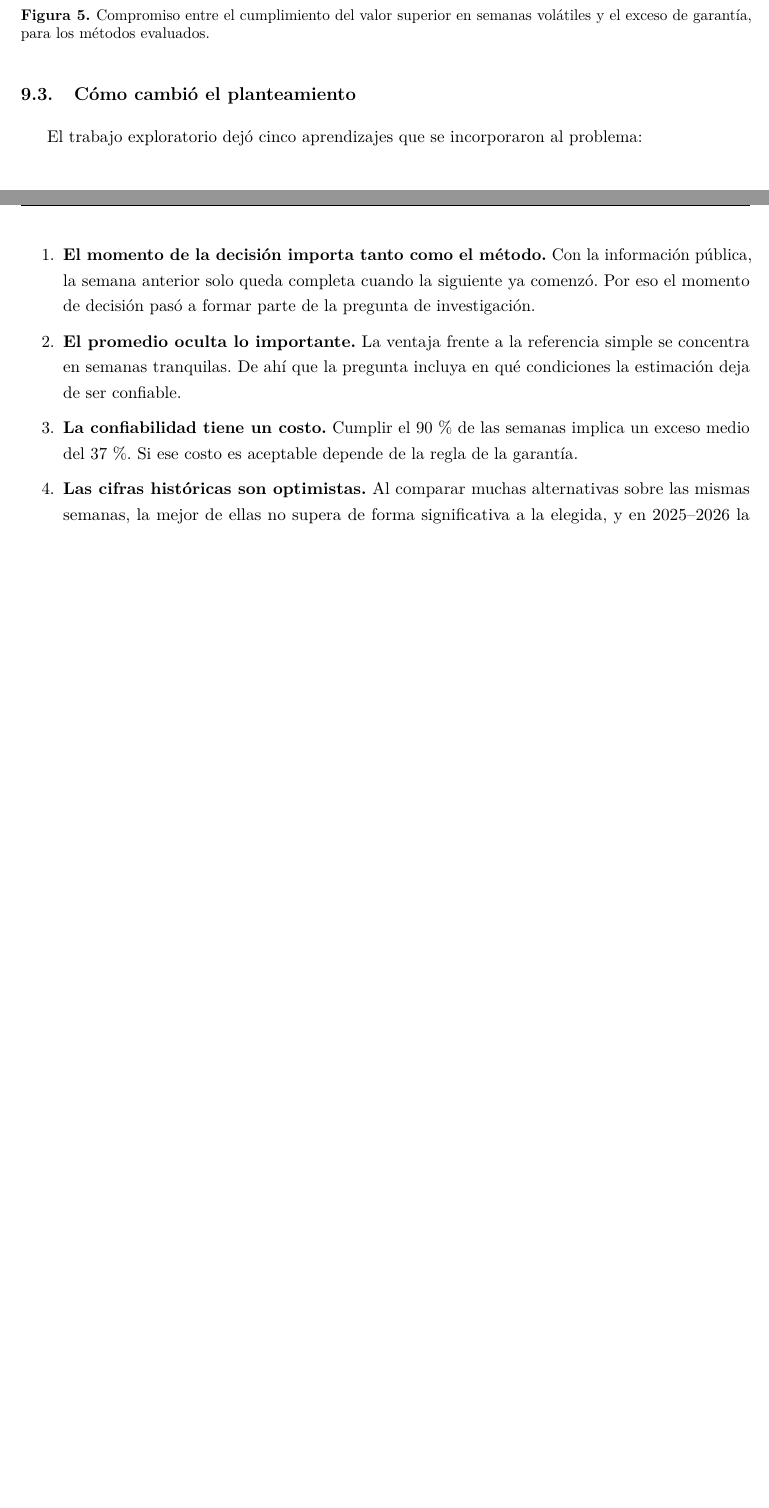
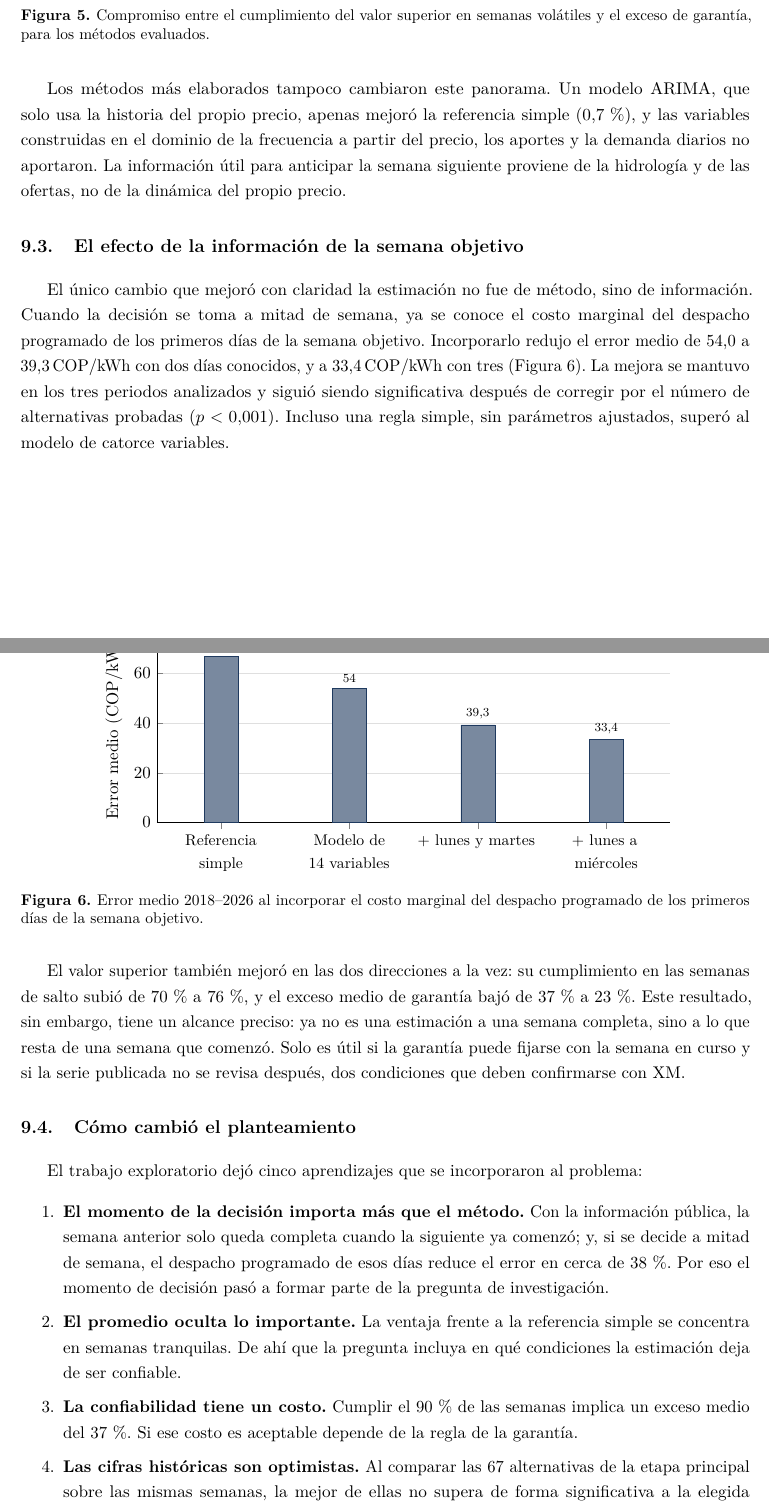
Before and after one commit to charls767/XM_Proyecto, a LaTeX document (informe/main.tex): two parts of pages 14 and 15 of 16 before the commit and two parts of pages 16 and 17 of 19 after it, joined at a grey line, cut so that both start at the same text, the shorter picture padded with empty space. Compiled offline with pdfLaTeX.

Commit message:
Informe: momento de fijación de la garantía y costo marginal programado
- Índice al inicio y resumen como sección numerada en el índice.
- Explica que la información disponible depende del momento en que se fije
  la garantía, y que el costo marginal del despacho programado se publica
  antes de cada día (hora por confirmar con XM).
- Añade la brecha creciente entre el precio de bolsa y el costo marginal
  programado, y el momento de fijación entre las preguntas para XM.
- Regenera el paquete para Overleaf.

Co-Authored-By: Claude Opus 5.5 <noreply@anthropic.com>

```diff
--- a/informe/main.tex
+++ b/informe/main.tex
@@ -454,3 +477,5 @@ Referencia actual &
 La práctica vigente equivale a repetir el precio anterior. &
 Historial de la estimación usada hoy frente al valor real. \\
 \addlinespace
+Momento de fijación &
+La garantía puede fijarse con la semana objetivo ya iniciada. &
@@ -587,7 +617,8 @@ horarios. \\
 \addlinespace
 Momento de decisión &
 Dos escenarios: inicio de semana, con información hasta el viernes, y
-mitad de semana, con la semana anterior completa. \\
+mitad de semana, con la semana anterior completa y el despacho
+programado de los primeros días de la semana objetivo. \\
 \addlinespace
 Periodo &
 Enero de 2010 a noviembre de 2026, con análisis separado de los años de
@@ -764,16 +799,70 @@ volátiles y el exceso de garantía, para los métodos evaluados.}
 \label{fig:frontera}
 \end{figure}
 
+Los métodos más elaborados tampoco cambiaron este panorama. Un modelo
+ARIMA, que solo usa la historia del propio precio, apenas mejoró la
+referencia simple (0,7\,\%), y las variables construidas en el dominio de
+la frecuencia a partir del precio, los aportes y la demanda diarios no
+aportaron. La información útil para anticipar la semana siguiente
+proviene de la hidrología y de las ofertas, no de la dinámica del propio
+precio.
+
+\subsection{El efecto de la información de la semana objetivo}
+
+El único cambio que mejoró con claridad la estimación no fue de método,
+sino de información. Cuando la decisión se toma a mitad de semana, ya se
+conoce el costo marginal del despacho programado de los primeros días de
+la semana objetivo. Incorporarlo redujo el error medio de 54,0 a
+39,3\cop{} con dos días conocidos, y a 33,4\cop{} con tres
+(Figura~\ref{fig:cmg}). La mejora se mantuvo en los tres periodos
+analizados y siguió siendo significativa después de corregir por el
+número de alternativas probadas ($p<0{,}001$). Incluso una regla simple,
+sin parámetros ajustados, superó al modelo de catorce variables.
+
+\begin{figure}[H]
+\centering
+\begin{tikzpicture}
+\begin{axis}[
+  ybar, bar width=22pt, width=0.8\linewidth, height=6cm,
+  ymin=0, ymax=78, xmin=0.5, xmax=4.5,
+  ylabel={Error medio (COP/kWh)},
+  xtick={1,2,3,4},
+  xticklabels={Referencia simple,Modelo de 14 variables,
+     {+ lunes y martes},{+ lunes a miércoles}},
+  xticklabel style={font=\small,text width=2.6cm,align=center},
+  nodes near coords, nodes near coords style={font=\scriptsize},
+  every node near coord/.append style={/pgf/number format/fixed,
+     /pgf/number format/precision=1},
+  axis lines*=left, ymajorgrids, grid style={gray!25}]
+  \addplot[fill=azul!60,draw=azul] coordinates
+    {(1,66.7) (2,54.0) (3,39.3) (4,33.4)};
+\end{axis}
+\end{tikzpicture}
+\caption{Error medio 2018--2026 al incorporar el costo marginal del
+despacho programado de los primeros días de la semana objetivo.}
+\label{fig:cmg}
+\end{figure}
+
+El valor superior también mejoró en las dos direcciones a la vez: su
+cumplimiento en las semanas de salto subió de 70\,\% a 76\,\%, y el
+exceso medio de garantía bajó de 37\,\% a 23\,\%. Este resultado, sin
+embargo, tiene un alcance preciso: ya no es una estimación a una semana
+completa, sino a lo que resta de una semana que comenzó. Solo es útil si
+la garantía puede fijarse con la semana en curso y si la serie publicada
+no se revisa después, dos condiciones que deben confirmarse con XM.
+
 \subsection{Cómo cambió el planteamiento}
 
 El trabajo exploratorio dejó cinco aprendizajes que se incorporaron al
 problema:
 
 \begin{enumerate}
-  \item \textbf{El momento de la decisión importa tanto como el método.}
+  \item \textbf{El momento de la decisión importa más que el método.}
         Con la información pública, la semana anterior solo queda
-        completa cuando la siguiente ya comenzó. Por eso el momento de
-        decisión pasó a formar parte de la pregunta de investigación.
+        completa cuando la siguiente ya comenzó; y, si se decide a mitad
+        de semana, el despacho programado de esos días reduce el error en
+        cerca de 38\,\%. Por eso el momento de decisión pasó a formar
+        parte de la pregunta de investigación.
   \item \textbf{El promedio oculta lo importante.} La ventaja frente a la
         referencia simple se concentra en semanas tranquilas. De ahí que
         la pregunta incluya en qué condiciones la estimación deja de ser
@@ -781,11 +870,11 @@ problema:
   \item \textbf{La confiabilidad tiene un costo.} Cumplir el 90\,\% de
         las semanas implica un exceso medio del 37\,\%. Si ese costo es
         aceptable depende de la regla de la garantía.
-  \item \textbf{Las cifras históricas son optimistas.} Al comparar muchas
-        alternativas sobre las mismas semanas, la mejor de ellas no
-        supera de forma significativa a la elegida, y en 2025--2026 la
+  \item \textbf{Las cifras históricas son optimistas.} Al comparar las
+        67 alternativas de la etapa principal sobre las mismas semanas,
+        la mejor de ellas no supera de forma significativa a la elegida
+        ($p=0{,}52$), y en 2025--2026 la
         ventaja frente a la referencia simple no es significativa. Desde
         noviembre de 2026 se lleva un registro de estimaciones emitidas
         antes de conocer el resultado, que será la evidencia independiente.
-  \item \textbf{El límite parece estar en la información.} Ningún método
-        más complejo superó al lineal, lo que sugiere que el problema es
+  \item \textbf{El límite está en la información.} Ningún método más
```
Also changed, not shown: informe/main.tex (73 more changed lines), 1 other file.
